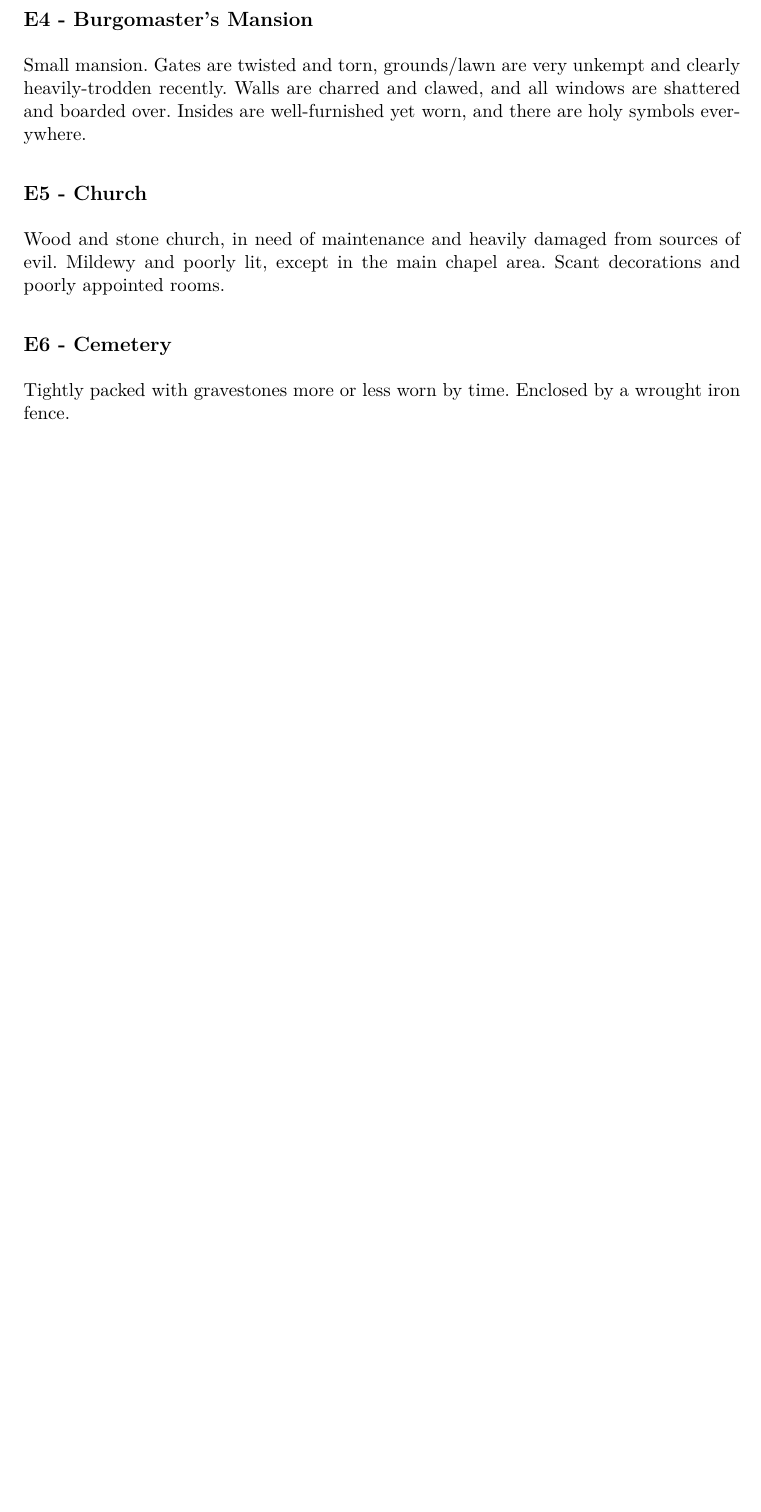
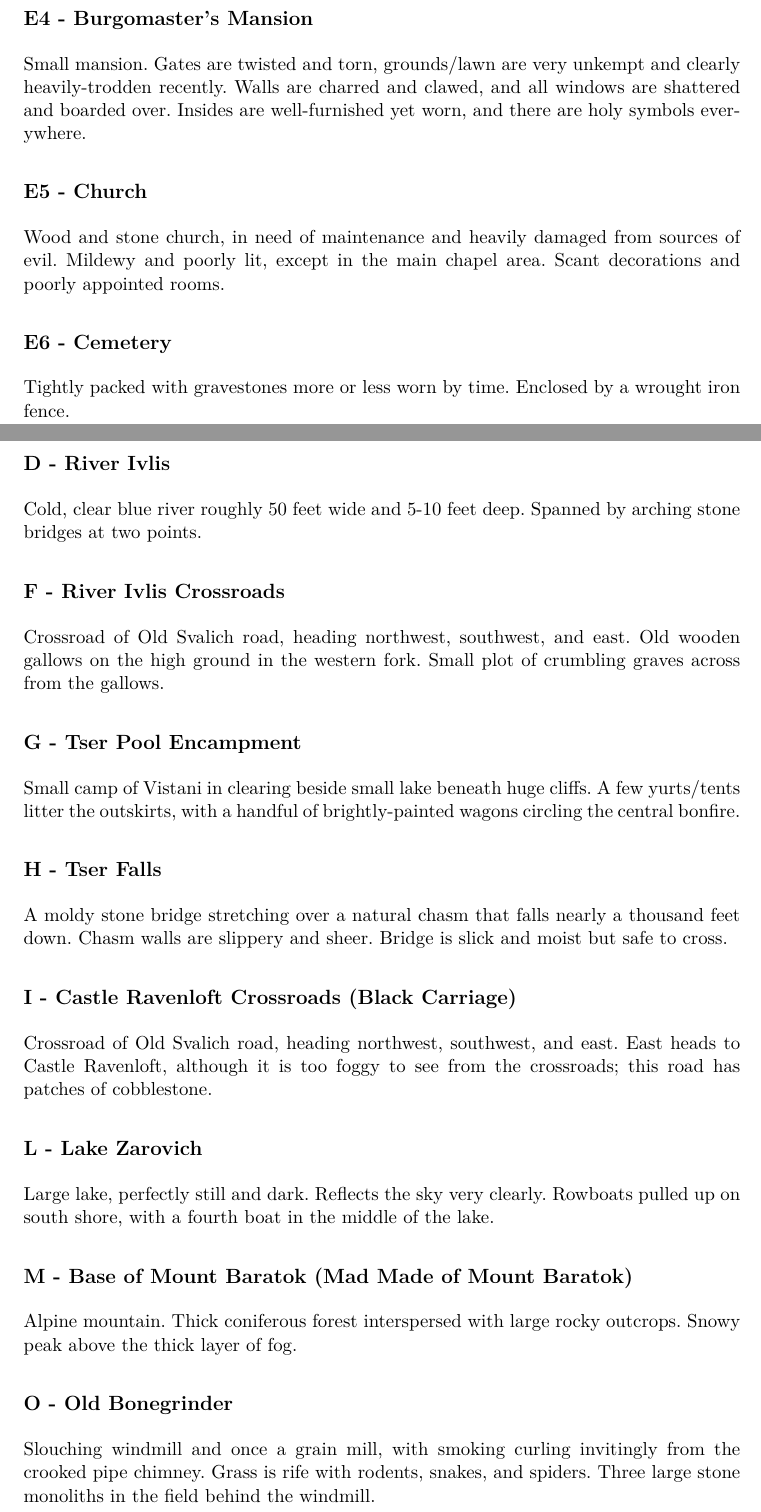
Before and after one commit to ananaso/GMNotes_CurseOfStrahd, a LaTeX paper (Sessions/01/barovia01.tex): part of page 5 of 7 before the commit and two parts of pages 5 and 6 of 8 after it, the two joined at a grey line, cut so that both start at the same text, the shorter picture padded with empty space. Compiled offline with pdfLaTeX.

Commit message:
updated up through locations

```diff
--- a/Sessions/01/barovia01.tex
+++ b/Sessions/01/barovia01.tex
@@ -103,6 +105,29 @@ to let them stay in the mansion due to his distrust of them following the incide
   lit, except in the main chapel area. Scant decorations and poorly appointed rooms.
 \subsection{E6 - Cemetery}
   Tightly packed with gravestones more or less worn by time. Enclosed by a wrought iron fence.
+\subsection{D - River Ivlis}
+  Cold, clear blue river roughly 50 feet wide and 5-10 feet deep. Spanned by arching stone bridges at two points.
+\subsection{F - River Ivlis Crossroads}
+  Crossroad of Old Svalich road, heading northwest, southwest, and east. Old wooden gallows on the high ground
+  in the western fork. Small plot of crumbling graves across from the gallows.
+\subsection{G - Tser Pool Encampment}
+  Small camp of Vistani in clearing beside small lake beneath huge cliffs. A few yurts/tents litter the
+  outskirts, with a handful of brightly-painted wagons circling the central bonfire.
+\subsection{H - Tser Falls}
+  A moldy stone bridge stretching over a natural chasm that falls nearly a thousand feet down. Chasm walls are
+  slippery and sheer. Bridge is slick and moist but safe to cross.
+\subsection{I - Castle Ravenloft Crossroads (Black Carriage)}
+  Crossroad of Old Svalich road, heading northwest, southwest, and east. East heads to Castle Ravenloft,
+  although it is too foggy to see from the crossroads; this road has patches of cobblestone.
+\subsection{L - Lake Zarovich}
+  Large lake, perfectly still and dark. Reflects the sky very clearly. Rowboats pulled up on south shore, with a
+  fourth boat in the middle of the lake.
+\subsection{M - Base of Mount Baratok (Mad Made of Mount Baratok)}
+  Alpine mountain. Thick coniferous forest interspersed with large rocky outcrops. Snowy peak above the thick
+  layer of fog.
+\subsection{O - Old Bonegrinder}
+  Slouching windmill and once a grain mill, with smoking curling invitingly from the crooked pipe chimney. Grass
+  is rife with rodents, snakes, and spiders. Three large stone monoliths in the field behind the windmill.
 
 
 \section{Important NPCs}
```
Also changed, not shown: Sessions/01/barovia01.tex (22 more changed lines).
